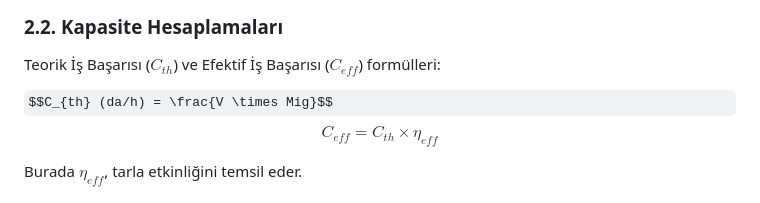
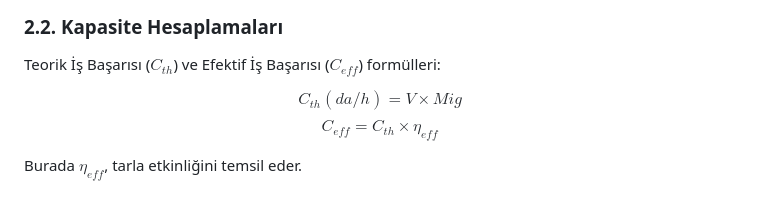
Before and after one commit to mevlutserdarakis/plowTech, a Markdown page: README.md, the part around the change. Drawn GitHub-style; some formulas as TeX source.

```diff
--- a/README.md
+++ b/README.md
@@ -22,7 +22,7 @@ Uygulama, ASAE (American Society of Agricultural and Biological Engineers) stand
 ### 2.2. Kapasite Hesaplamaları
 Teorik İş Başarısı ($C_{th}$) ve Efektif İş Başarısı ($C_{eff}$) formülleri:
 
-$$C_{th} (da/h) = \frac{V \times Mig}$$
+$$C_{th} (da/h) = V \times Mig$$
 $$C_{eff} = C_{th} \times \eta_{eff}$$
 
 Burada $\eta_{eff}$, tarla etkinliğini temsil eder.
```
